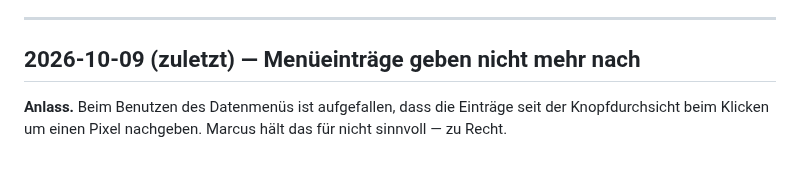
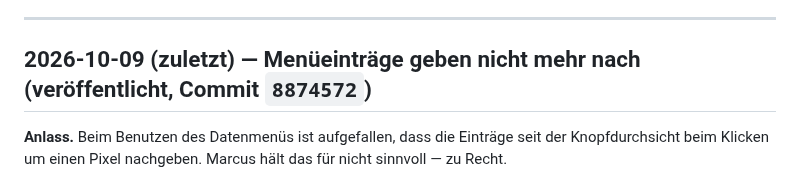
Before and after one commit to Barings1995/jahresvorschau, a Markdown page: Änderungslog_Jahresvorschau.md, the part around the change. GitHub-like rendering.

Commit message:
Änderungslog: Menüeinträge veröffentlicht (8874572)
Die ausgelieferte Seite tragt dieselbe Pruefsumme wie die lokale Datei
(f5cda1029bc5c3ac8a6fd6874a7299ff, beim vierten Nachsehen erreicht).

Co-Authored-By: Claude Opus 5 <noreply@anthropic.com>

```diff
--- a/Änderungslog_Jahresvorschau.md
+++ b/Änderungslog_Jahresvorschau.md
@@ -21,7 +21,7 @@ Onkologie; Daten aus Supabase, veröffentlicht über GitHub Pages). Neueste Änd
 
 ---
 
-## 2026-10-09 (zuletzt) — Menüeinträge geben nicht mehr nach
+## 2026-10-09 (zuletzt) — Menüeinträge geben nicht mehr nach (veröffentlicht, Commit `8874572`)
 
 **Anlass.** Beim Benutzen des Datenmenüs ist aufgefallen, dass die Einträge seit der
 Knopfdurchsicht beim Klicken um einen Pixel nachgeben. Marcus hält das für nicht
```
